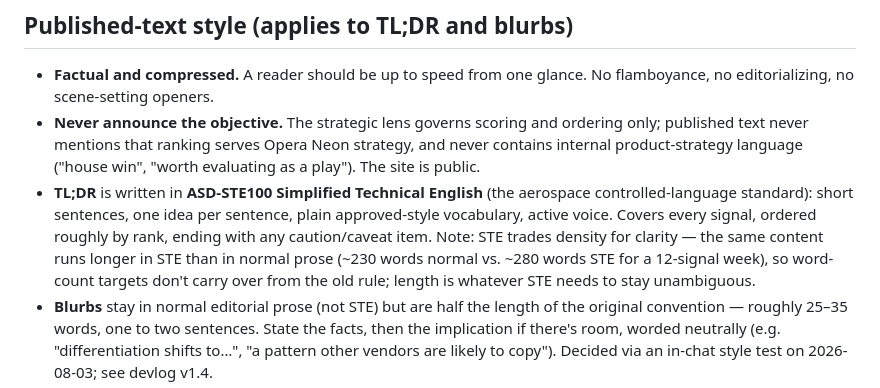
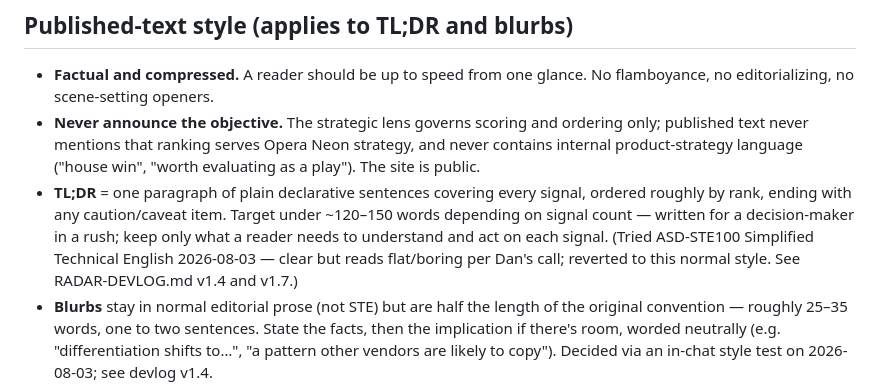
Before and after one commit to triplecheeeeseburger/radar, a Markdown page: README.md, the part around the change. Rendered like a GitHub page.

Commit message:
Docs: revert TL;DR style guidance from ASD-STE100 back to normal prose

```diff
--- a/README.md
+++ b/README.md
@@ -23,7 +23,7 @@ Overlapping threads are cross-referenced ("↔ overlaps") and their scores weigh
 
 - **Factual and compressed.** A reader should be up to speed from one glance. No flamboyance, no editorializing, no scene-setting openers.
 - **Never announce the objective.** The strategic lens governs scoring and ordering only; published text never mentions that ranking serves Opera Neon strategy, and never contains internal product-strategy language ("house win", "worth evaluating as a play"). The site is public.
-- **TL;DR** is written in **ASD-STE100 Simplified Technical English** (the aerospace controlled-language standard): short sentences, one idea per sentence, plain approved-style vocabulary, active voice. Covers every signal, ordered roughly by rank, ending with any caution/caveat item. Note: STE trades density for clarity — the same content runs longer in STE than in normal prose (~230 words normal vs. ~280 words STE for a 12-signal week), so word-count targets don't carry over from the old rule; length is whatever STE needs to stay unambiguous.
+- **TL;DR** = one paragraph of plain declarative sentences covering every signal, ordered roughly by rank, ending with any caution/caveat item. Target under ~120–150 words depending on signal count — written for a decision-maker in a rush; keep only what a reader needs to understand and act on each signal. (Tried ASD-STE100 Simplified Technical English 2026-08-03 — clear but reads flat/boring per Dan's call; reverted to this normal style. See RADAR-DEVLOG.md v1.4 and v1.7.)
 - **Blurbs** stay in normal editorial prose (not STE) but are half the length of the original convention — roughly 25–35 words, one to two sentences. State the facts, then the implication if there's room, worded neutrally (e.g. "differentiation shifts to…", "a pattern other vendors are likely to copy"). Decided via an in-chat style test on 2026-08-03; see devlog v1.4.
 - **Dan's take** (optional, per entry) is personal commentary, kept separate from the blurb and visually labeled as opinion. Unlike the TL;DR/blurb, it may reference Opera Neon or product strategy directly — the neutrality rule above applies only to the factual summary, not to Dan's own stated opinion.
 
```
